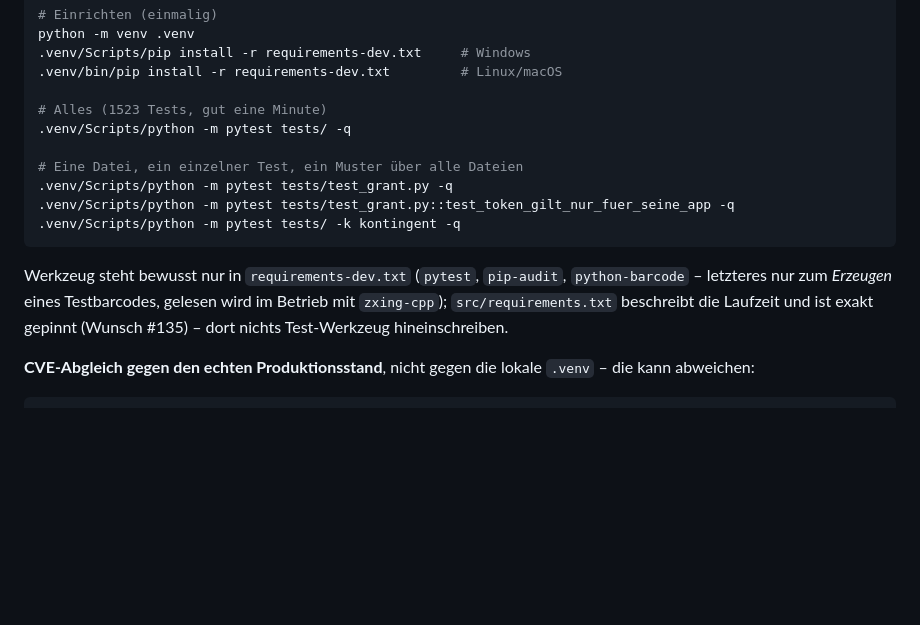
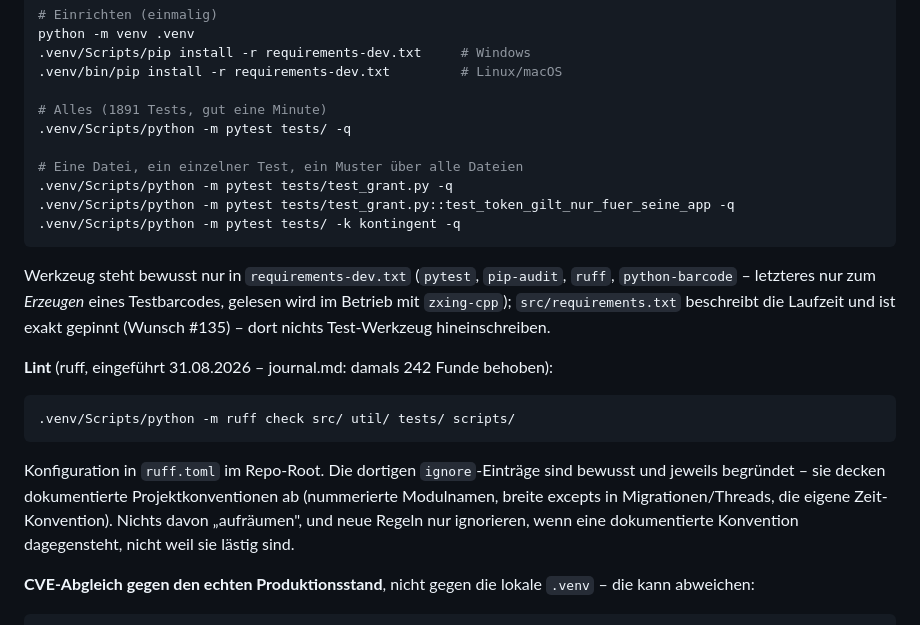
Before and after one commit to Andr3asB/portal, a Markdown page: CLAUDE.md, the part around the change. Drawn GitHub-style; blank space fills up the shorter version.

Commit message:
CLAUDE.md aktualisiert: Testanzahl 1891, Lint-Abschnitt (ruff) ergaenzt
Co-Authored-By: Claude Fable 5 <noreply@anthropic.com>
Claude-Session: https://claude.ai/code/session_01EfYvEYN3Rgx4xoQ612VgeF

````diff
--- a/CLAUDE.md
+++ b/CLAUDE.md
@@ -136,7 +136,7 @@ python -m venv .venv
 .venv/Scripts/pip install -r requirements-dev.txt     # Windows
 .venv/bin/pip install -r requirements-dev.txt         # Linux/macOS
 
-# Alles (1523 Tests, gut eine Minute)
+# Alles (1891 Tests, gut eine Minute)
 .venv/Scripts/python -m pytest tests/ -q
 
 # Eine Datei, ein einzelner Test, ein Muster über alle Dateien
@@ -146,10 +146,23 @@ python -m venv .venv
 ```
 
 Werkzeug steht bewusst nur in `requirements-dev.txt` (`pytest`, `pip-audit`,
-`python-barcode` – letzteres nur zum *Erzeugen* eines Testbarcodes, gelesen
-wird im Betrieb mit `zxing-cpp`); `src/requirements.txt` beschreibt die
-Laufzeit und ist exakt gepinnt (Wunsch #135) – dort nichts Test-Werkzeug
+`ruff`, `python-barcode` – letzteres nur zum *Erzeugen* eines Testbarcodes,
+gelesen wird im Betrieb mit `zxing-cpp`); `src/requirements.txt` beschreibt
+die Laufzeit und ist exakt gepinnt (Wunsch #135) – dort nichts Test-Werkzeug
 hineinschreiben.
+
+**Lint** (ruff, eingeführt 31.08.2026 – journal.md: damals 242 Funde behoben):
+
+```bash
+.venv/Scripts/python -m ruff check src/ util/ tests/ scripts/
+```
+
+Konfiguration in `ruff.toml` im Repo-Root. Die dortigen `ignore`-Einträge
+sind bewusst und jeweils begründet – sie decken dokumentierte
+Projektkonventionen ab (nummerierte Modulnamen, breite excepts in
+Migrationen/Threads, die eigene Zeit-Konvention). Nichts davon „aufräumen",
+und neue Regeln nur ignorieren, wenn eine dokumentierte Konvention
+dagegensteht, nicht weil sie lästig sind.
 
 **CVE-Abgleich gegen den echten Produktionsstand**, nicht gegen die lokale
 `.venv` – die kann abweichen:
````
